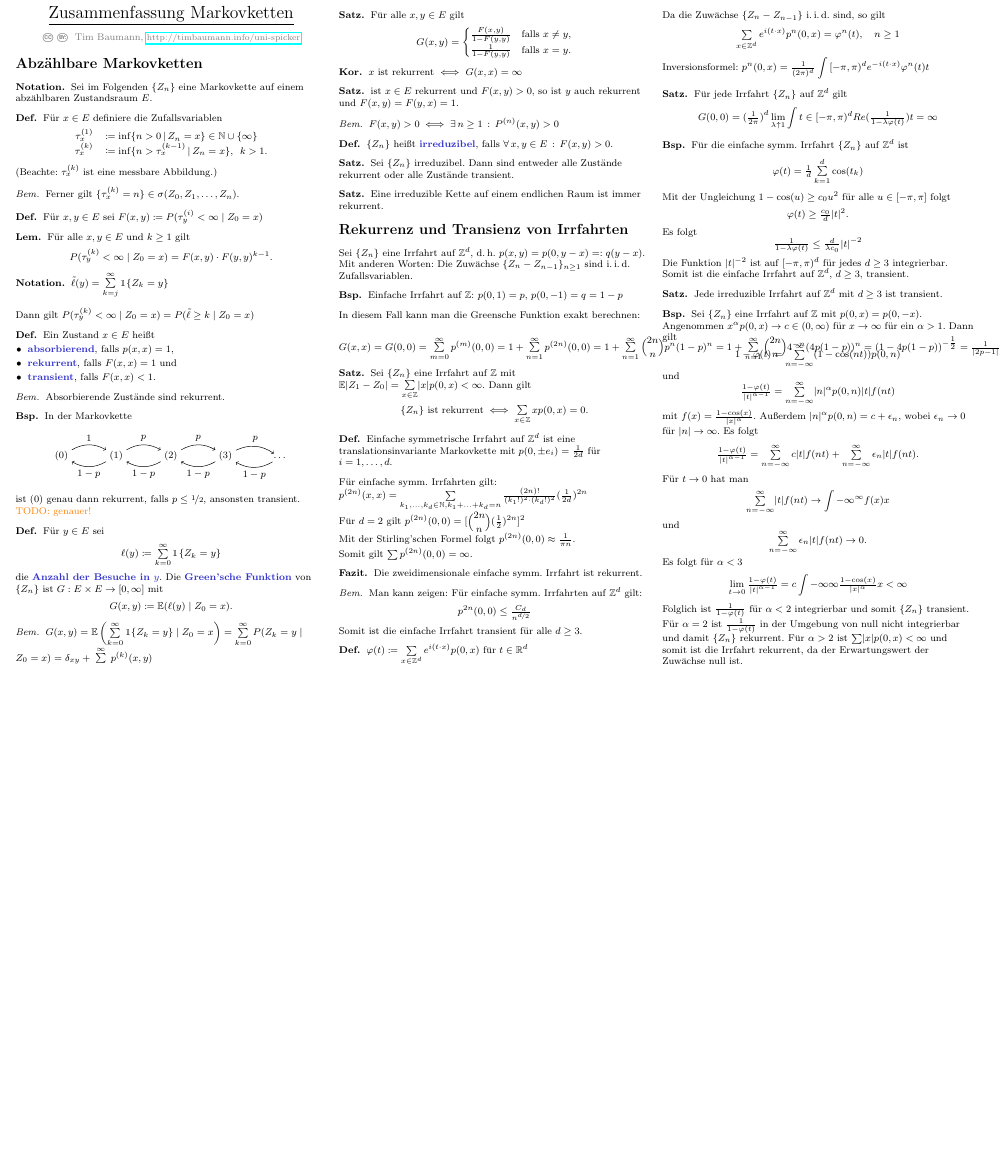
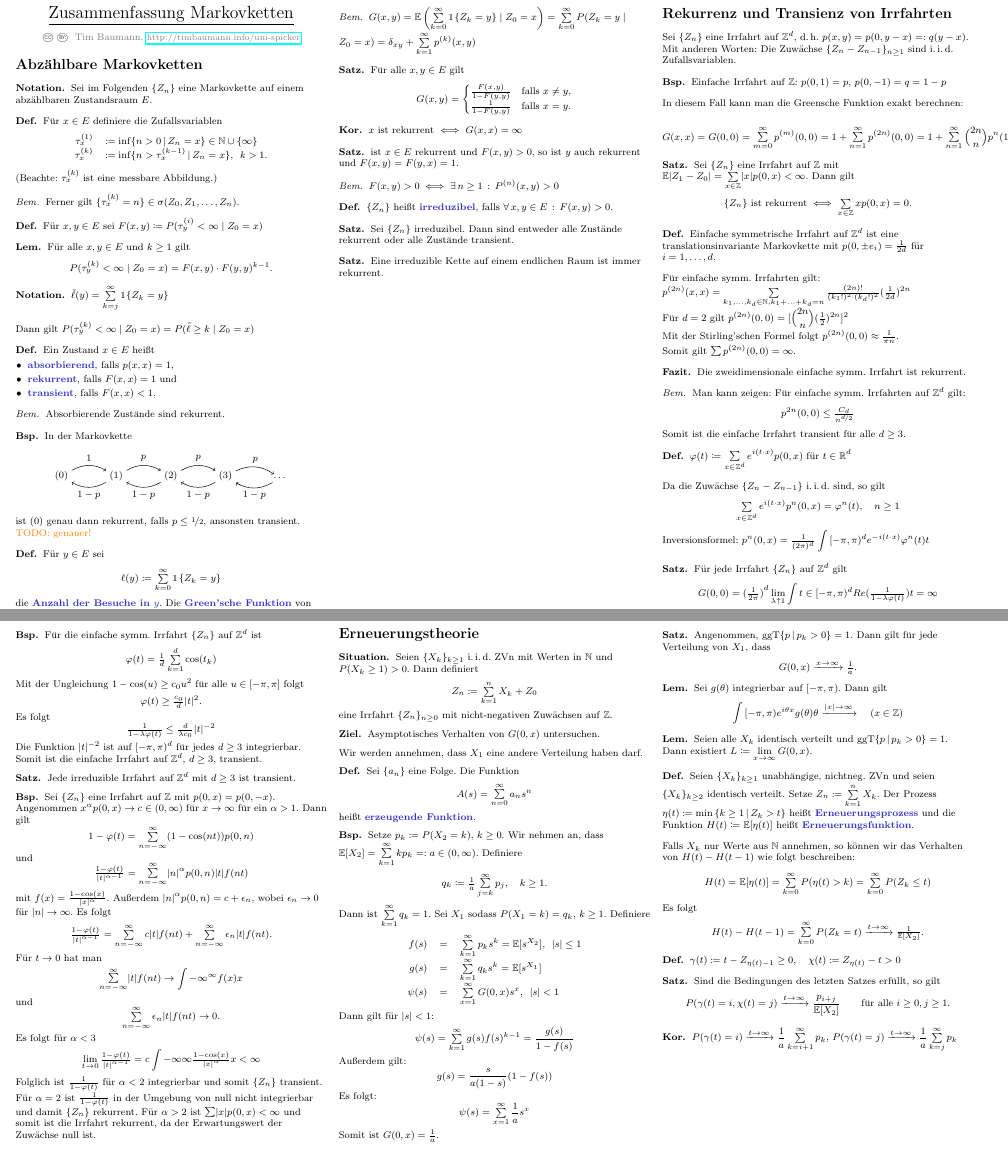
Before and after one commit to timjb/uni-spicker, a LaTeX document (markovketten.tex): part of the page before the commit and two parts of pages 1 and 2 of 2 after it, the two joined at a grey line, cut so that both start at the same text, the shorter picture padded with empty space. The pictures show the PDF file markovketten.pdf that the author committed with the source.

Commit message:
Markovketten: Erneuerungstheorie

```diff
--- a/markovketten.tex
+++ b/markovketten.tex
@@ -308,3 +309,38 @@ Inversionsformel: $p^{n}(0, x) = \tfrac{1}{(2 \pi)^d} \int{\cointerval{-\pi}{\pi
   Für $\alpha > 2$ ist $\sum \abs{x} p(0, x) < \infty$ und somit ist die Irrfahrt rekurrent, da der Erwartungswert der Zuwächse null ist.
 \end{bsp}
 
+% Vorlesung vom 16. Mai 2017
+
+% §3. Erneuerungstheorie
+\section{Erneuerungstheorie}
+
+\begin{situation}
+  Seien $\{ X_k \}_{k \geq 1}$ \iid{} ZVn mit Werten in~$\N$ und $P(X_k \geq 1) > 0$.
+  Dann definiert
+  \[
+  Z_n \coloneqq \sum_{k=1}^n X_k + Z_0
+  \]
+  eine Irrfahrt $\{ Z_n \}_{n \geq 0}$ mit nicht-negativen Zuwächsen auf~$\Z$.
+\end{situation}
+
+\begin{ziel}
+  Asymptotisches Verhalten von $G(0, x)$ untersuchen.
+\end{ziel}
+
+Wir werden annehmen, dass $X_1$ eine andere Verteilung haben darf.
+
+\begin{defn}
+  Sei $\{ a_n \}$ eine Folge.
+  Die Funktion
+  \[ A(s) = \sum_{n=0}^\infty a_n s^n \]
+  heißt \emph{erzeugende Funktion}.
+\end{defn}
+
+% 2.18
+\begin{bsp}
+  Setze $p_k \coloneqq P(X_2 = k)$, $k \geq 0$.
+  Wir nehmen an, dass $\E[X_2] = \sum_{k=1}^\infty k p_k =: a \in \ointerval{0}{\infty}$.
+  Definiere
+  \[ q_k \coloneqq \tfrac{1}{a} \sum_{j=k}^\infty p_j, \quad k \geq 1. \]
+  Dann ist $\sum_{k=1}^\infty q_k = 1$.
+  Sei $X_1$ sodass $P(X_1=k) = q_k$, $k \geq 1$.
@@ -310,0 +351,9 @@ Inversionsformel: $p^{n}(0, x) = \tfrac{1}{(2 \pi)^d} \int{\cointerval{-\pi}{\pi
+      g(s) &=& \sum_{k=1}^\infty q_k s^k = \E[s^{X_1}] \\
+      \psi(s) &=& \sum_{x=1}^\infty G(0, x) s^x, \enspace \abs{s} < 1
+    \end{array}
+  \]
+  Dann gilt für $\abs{s} < 1$:
+  \[ \psi(s) = \sum_{k=1}^\infty g(s) f(s)^{k-1} = \frac{g(s)}{1 - f(s)} \]
+  Außerdem gilt:
+  \[ g(s) = \frac{s}{a (1-s)} (1 - f(s)) \]
+  Es folgt:
@@ -310,0 +365,5 @@ Inversionsformel: $p^{n}(0, x) = \tfrac{1}{(2 \pi)^d} \int{\cointerval{-\pi}{\pi
+\begin{satz}
+  Angenommen, $\ggT \Set{p}{p_k > 0} = 1$.
+  Dann gilt für jede Verteilung von~$X_1$, dass
+  \[ G(0, x) \xrightarrow{x \to \infty} \tfrac{1}{a}. \]
+\end{satz}
@@ -310,0 +379,20 @@ Inversionsformel: $p^{n}(0, x) = \tfrac{1}{(2 \pi)^d} \int{\cointerval{-\pi}{\pi
+\end{lem}
+
+% 2.21
+\begin{lem}
+  Seien alle $X_k$ identisch verteilt und $\ggT \Set{p}{p_k > 0} = 1$.
+  Dann existiert $L \coloneqq \lim_{x \to \infty} G(0, x)$.
+\end{lem}
+
+% 2.22
+\begin{defn}
+  Seien $\{ X_k \}_{k \geq 1}$ unabhängige, nichtneg. ZVn und seien $\{ X_k \}_{k \geq 2}$ identisch verteilt.
+  Setze $Z_n \coloneqq \sum_{k=1}^n X_k$.
+  Der Prozess $\eta(t) \coloneqq \min\,\Set{k \geq 1}{Z_k > t}$ heißt \emph{Erneuerungsprozess} und die Funktion $H(t) \coloneqq \E[\eta(t)]$ heißt \emph{Erneuerungsfunktion}.
+\end{defn}
+
+Falls $X_k$ nur Werte aus~$\N$ annehmen, so können wir das Verhalten von $H(t) - H(t-1)$ wie folgt beschreiben:
+\[ H(t) = \E[\eta(t)] = \sum_{k=0}^\infty P(\eta(t) > k) = \sum_{k=0}^\infty P(Z_k \leq t) \]
+Es folgt
+\[
+  H(t) - H(t-1) = \sum_{k=0}^\infty P(Z_k = t) \xrightarrow{t \to \infty} \tfrac{1}{\E[X_2]}.
@@ -310,0 +406,7 @@ Inversionsformel: $p^{n}(0, x) = \tfrac{1}{(2 \pi)^d} \int{\cointerval{-\pi}{\pi
+\end{defn}
+
+\begin{satz}
+  Sind die Bedingungen des letzten Satzes erfüllt, so gilt
+  \[
+    P(\gamma(t)=i, \chi(t)=j) \xrightarrow{t \to \infty} \frac{p_{i+j}}{\E[X_2]}
+    \qquad \text{für alle } i \geq 0, j \geq 1.
```
Also changed, not shown: markovketten.pdf, markovketten.tex (34 more changed lines).
